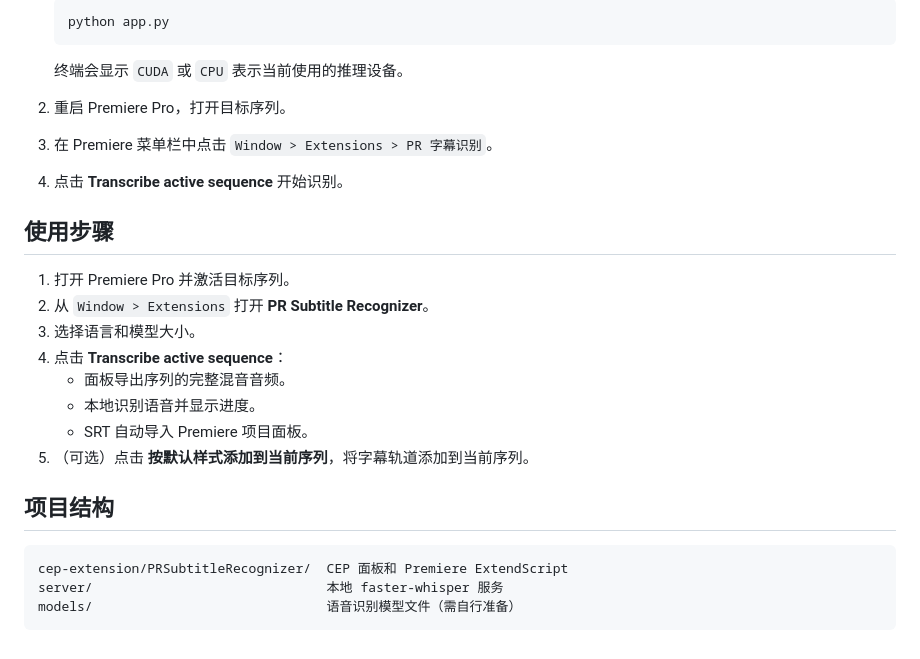
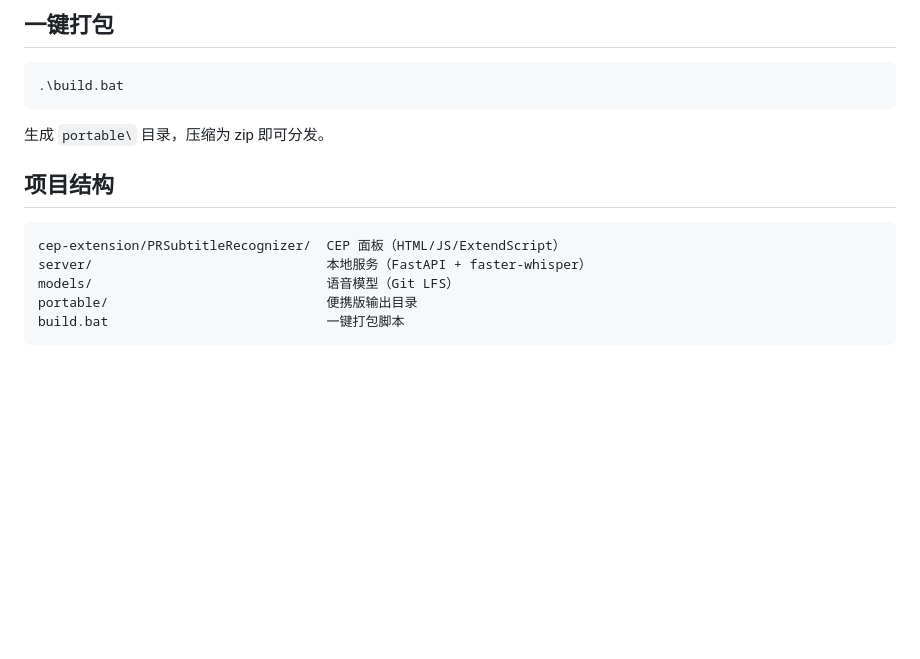
Before and after one commit to vhdaqd0410/Pr-Subtitle-Recognition, a Markdown page: README.md, the part around one of its changes. Drawn GitHub-style; blank space fills up the shorter version.

Commit message:
docs: 重写 README，覆盖 v1.0 全部功能

````diff
--- a/README.md
+++ b/README.md
@@ -93,31 +85,18 @@ HKEY_CURRENT_USER\Software\Adobe\CSXS.12
 
-   ```powershell
-   python app.py
-   ```
+## 一键打包
 
-   终端会显示 `CUDA` 或 `CPU` 表示当前使用的推理设备。
+```powershell
+.\build.bat
+```
 
-2. 重启 Premiere Pro，打开目标序列。
-
-3. 在 Premiere 菜单栏中点击 `Window > Extensions > PR 字幕识别`。
-
-4. 点击 **Transcribe active sequence** 开始识别。
-
-## 使用步骤
-
-1. 打开 Premiere Pro 并激活目标序列。
-2. 从 `Window > Extensions` 打开 **PR Subtitle Recognizer**。
-3. 选择语言和模型大小。
-4. 点击 **Transcribe active sequence**：
-   - 面板导出序列的完整混音音频。
-   - 本地识别语音并显示进度。
-   - SRT 自动导入 Premiere 项目面板。
-5. （可选）点击 **按默认样式添加到当前序列**，将字幕轨道添加到当前序列。
+生成 `portable\` 目录，压缩为 zip 即可分发。
 
 ## 项目结构
 
 ```text
-cep-extension/PRSubtitleRecognizer/  CEP 面板和 Premiere ExtendScript
-server/                              本地 faster-whisper 服务
-models/                              语音识别模型文件（需自行准备）
+cep-extension/PRSubtitleRecognizer/  CEP 面板（HTML/JS/ExtendScript）
+server/                              本地服务（FastAPI + faster-whisper）
+models/                              语音模型（Git LFS）
+portable/                            便携版输出目录
+build.bat                            一键打包脚本
 ```
````
Also changed, not shown: other parts of README.md (+55 -63 lines).
